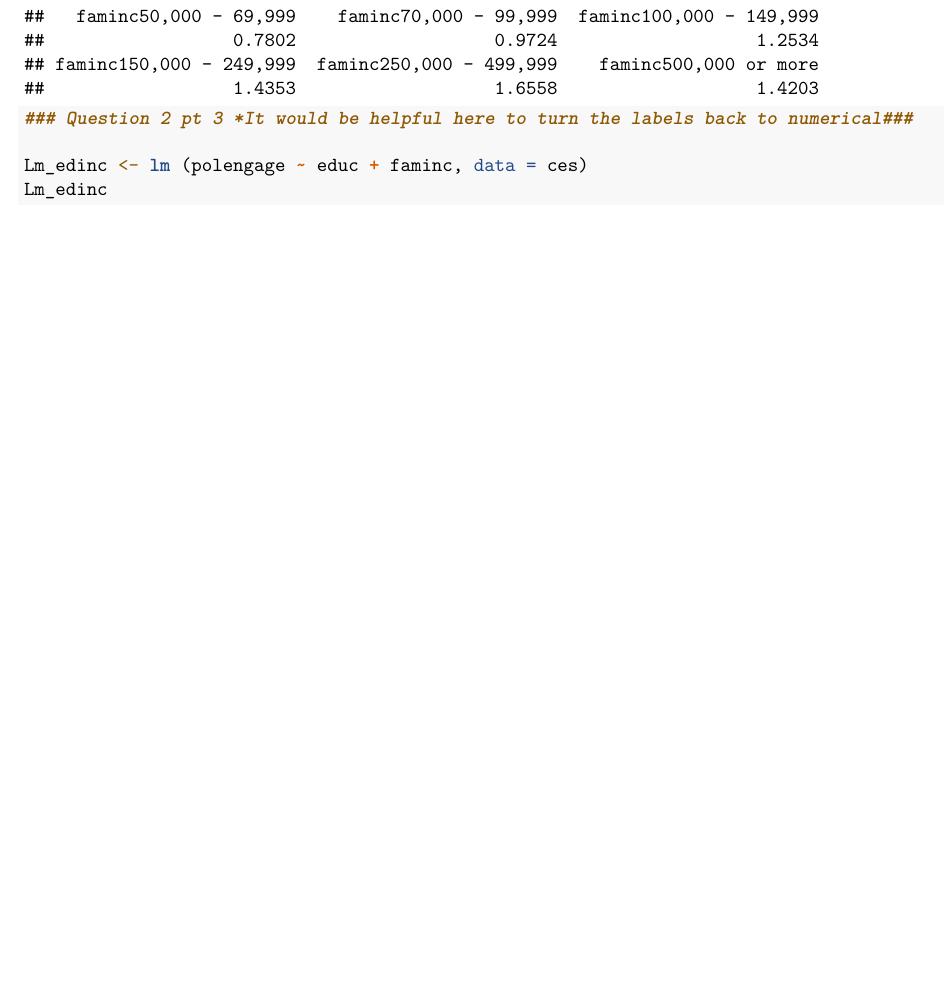
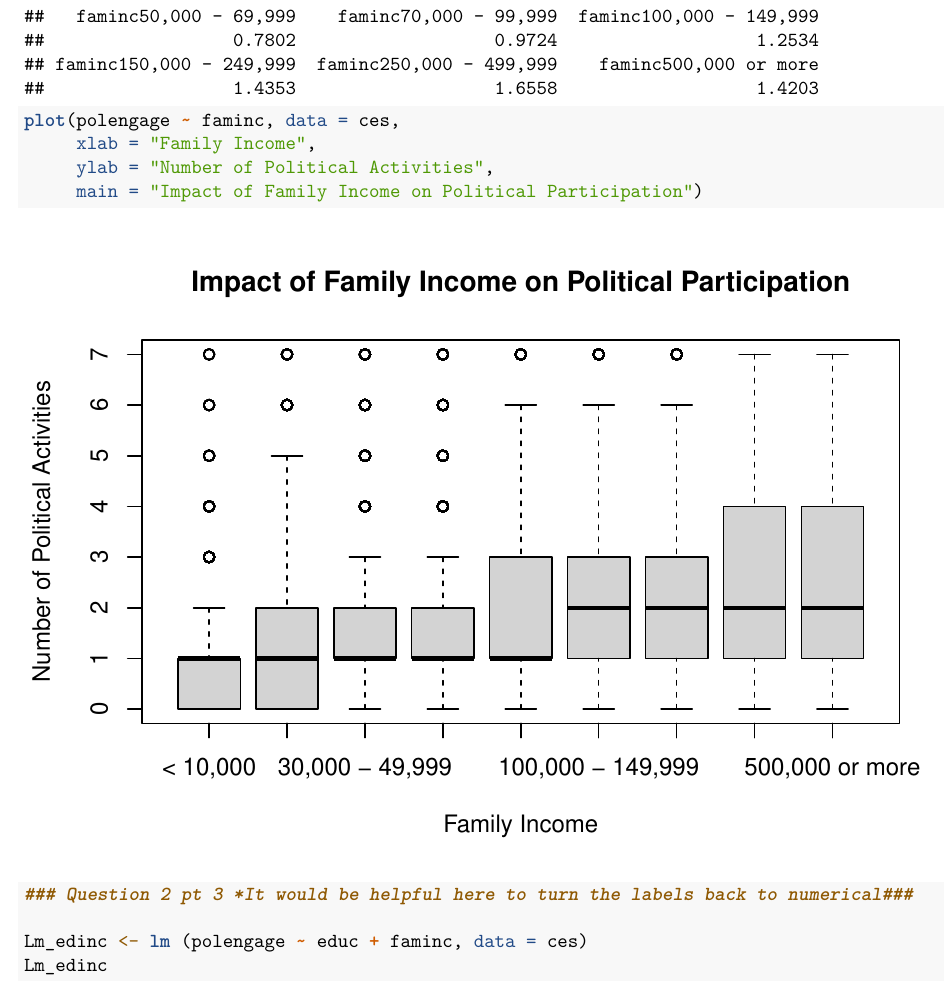
Before and after one commit to mckeeevan/statsGroupProject, an R Markdown document (R/group.rmd): part of page 8 of 9 before the commit and part of page 8 of 10 after it, cut so that both start at the same text, the shorter picture padded with empty space. Rendered offline with R 4.5, knitr and Pandoc, then LaTeX, with nearby package versions; some code elsewhere in the file could not run offline.

Commit message:
Update group.rmd
Added faminc graph

```diff
--- a/R/group.rmd
+++ b/R/group.rmd
@@ -292,6 +292,11 @@ ces$faminc <- factor(ces$faminc,
 Lm_faminc <- lm(polengage ~ faminc, data = ces)
 Lm_faminc
 
+plot(polengage ~ faminc, data = ces,
+     xlab = "Family Income",
+     ylab = "Number of Political Activities",
+     main = "Impact of Family Income on Political Participation")
+
 
 ### Question 2 pt 3 *It would be helpful here to turn the labels back to numerical###
 
```
